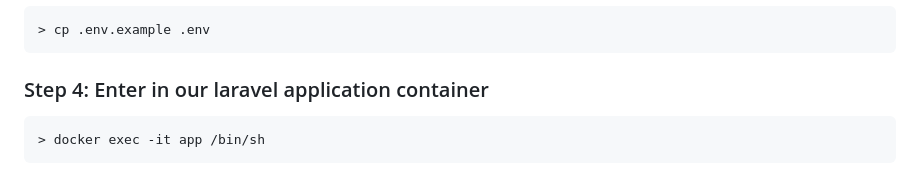
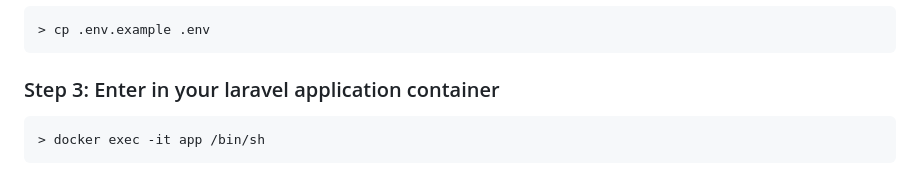
Before and after one commit to iamgabrieloliveira/users-manager-api, a Markdown page: README.md, the part around the change. GitHub-like rendering.

````diff
--- a/README.md
+++ b/README.md
@@ -96,7 +96,7 @@ This repository contains an implementation of a user management API developed as
 > cp .env.example .env
 ```
 
-### Step 4: Enter in our laravel application container
+### Step 3: Enter in your laravel application container
 ```bash
 > docker exec -it app /bin/sh
 ```
````
